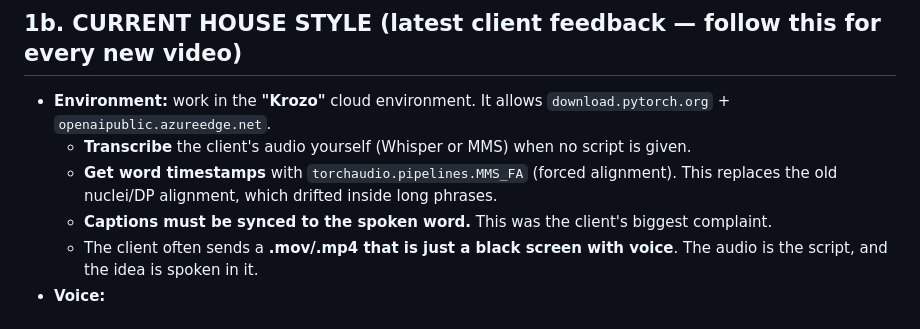
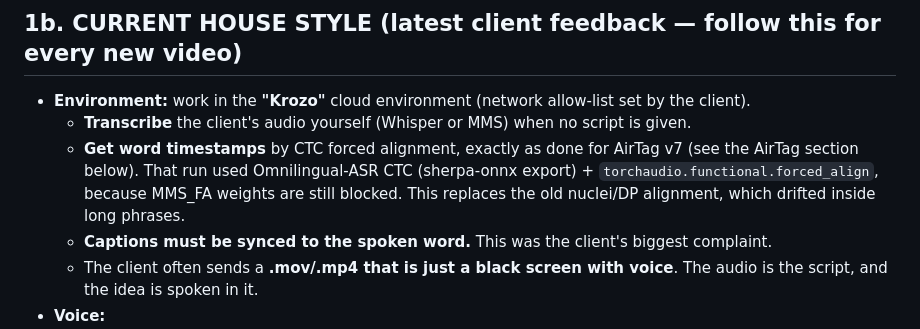
Before and after one commit to KaiMingDUT/Mm, a Markdown page: HANDOFF.md, the part around the change. Drawn GitHub-style.

Commit message:
HANDOFF: house style points to the working forced-alignment method (AirTag v7)
Co-Authored-By: Claude Opus 5.5 <noreply@anthropic.com>
Claude-Session: https://claude.ai/code/session_01THoYXKeuPjYabTCKasKFph

```diff
--- a/HANDOFF.md
+++ b/HANDOFF.md
@@ -40,9 +40,9 @@
 ---
 
 ## 1b. CURRENT HOUSE STYLE (latest client feedback — follow this for every new video)
-- **Environment:** work in the **"Krozo"** cloud environment. It allows `download.pytorch.org` + `openaipublic.azureedge.net`.
+- **Environment:** work in the **"Krozo"** cloud environment (network allow-list set by the client).
   - **Transcribe** the client's audio yourself (Whisper or MMS) when no script is given.
-  - **Get word timestamps** with `torchaudio.pipelines.MMS_FA` (forced alignment). This replaces the old nuclei/DP alignment, which drifted inside long phrases.
+  - **Get word timestamps** by CTC forced alignment, exactly as done for AirTag v7 (see the AirTag section below). That run used Omnilingual-ASR CTC (sherpa-onnx export) + `torchaudio.functional.forced_align`, because MMS_FA weights are still blocked. This replaces the old nuclei/DP alignment, which drifted inside long phrases.
   - **Captions must be synced to the spoken word.** This was the client's biggest complaint.
   - The client often sends a **.mov/.mp4 that is just a black screen with voice**. The audio is the script, and the idea is spoken in it.
 - **Voice:**
```
